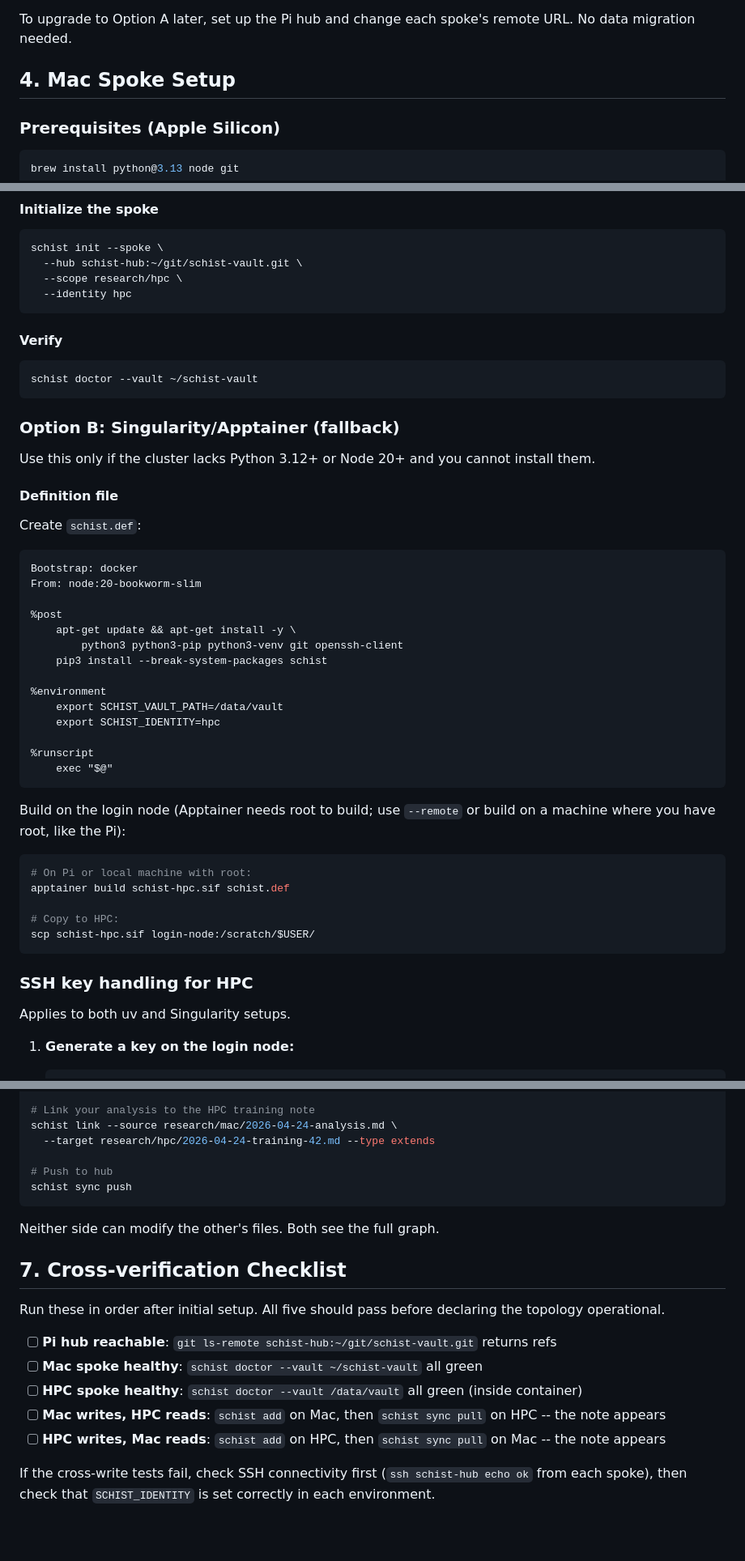
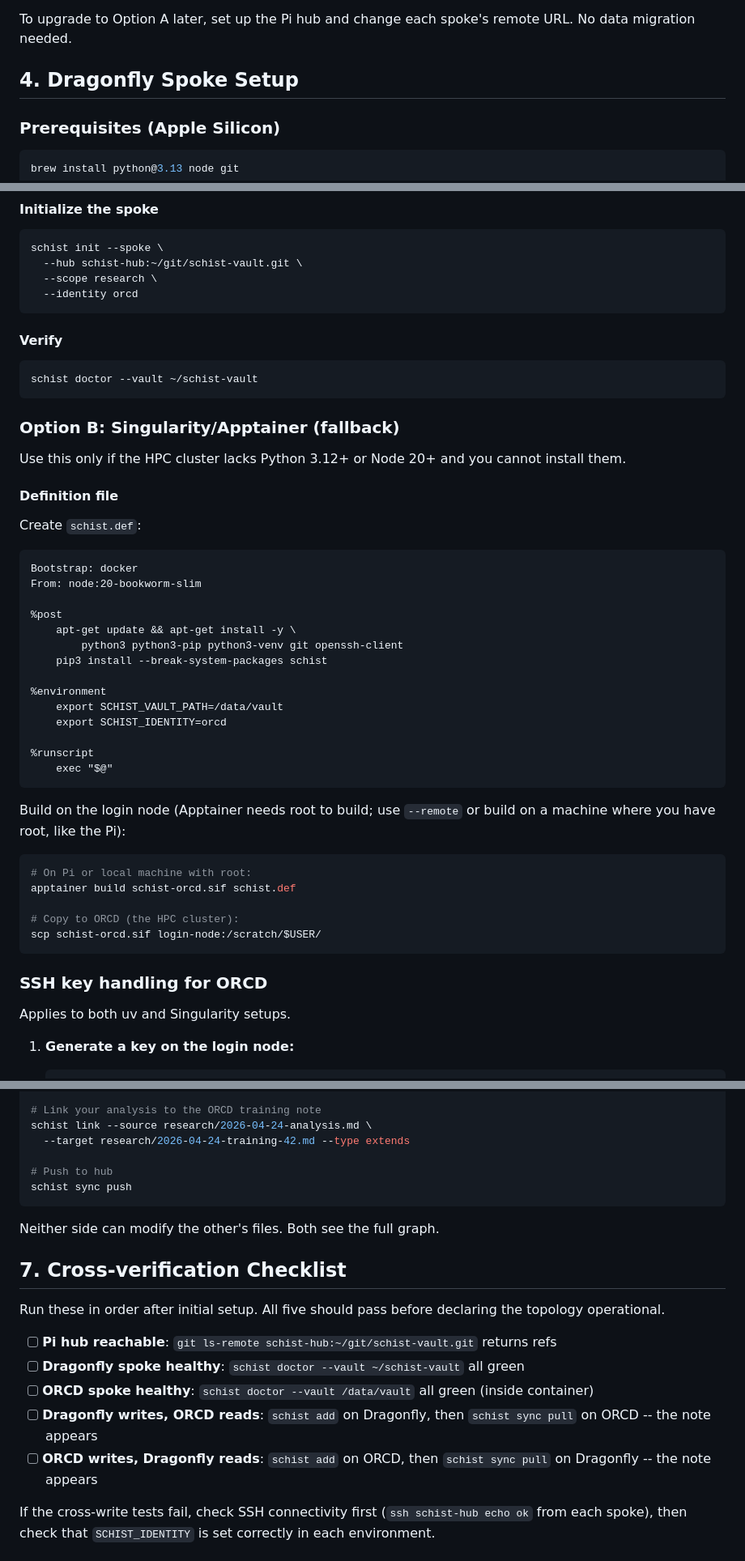
Before and after one commit to yibeichan/schist, a Markdown page: docs/hub-spoke-pi-orcd-dragonfly.md, 3 parts joined by grey strips. Shown at 81% size. Drawn GitHub-style; blank space fills up the shorter version.

````diff
--- a/docs/hub-spoke-pi-hpc-mac.md
+++ b/docs/hub-spoke-pi-orcd-dragonfly.md
@@ -127,7 +128,7 @@ No `schist init --hub` needed. No ACL enforcement. Scope isolation is trust-base
 
 To upgrade to Option A later, set up the Pi hub and change each spoke's remote URL. No data migration needed.
 
-## 4. Mac Spoke Setup
+## 4. Dragonfly Spoke Setup
 
 ### Prerequisites (Apple Silicon)
 
@@ -238,8 +239,8 @@ nvm install 20
 ```bash
 schist init --spoke \
   --hub schist-hub:~/git/schist-vault.git \
-  --scope research/hpc \
-  --identity hpc
+  --scope research \
+  --identity orcd
 ```
 
 #### Verify
@@ -250,7 +251,7 @@ schist doctor --vault ~/schist-vault
 
 ### Option B: Singularity/Apptainer (fallback)
 
-Use this only if the cluster lacks Python 3.12+ or Node 20+ and you cannot install them.
+Use this only if the HPC cluster lacks Python 3.12+ or Node 20+ and you cannot install them.
 
 #### Definition file
 
@@ -267,7 +268,7 @@ From: node:20-bookworm-slim
 
 %environment
     export SCHIST_VAULT_PATH=/data/vault
-    export SCHIST_IDENTITY=hpc
+    export SCHIST_IDENTITY=orcd
 
 %runscript
     exec "$@"
@@ -277,13 +278,13 @@ Build on the login node (Apptainer needs root to build; use `--remote` or build
 
 ```bash
 # On Pi or local machine with root:
-apptainer build schist-hpc.sif schist.def
+apptainer build schist-orcd.sif schist.def
 
-# Copy to HPC:
-scp schist-hpc.sif login-node:/scratch/$USER/
+# Copy to ORCD (the HPC cluster):
+scp schist-orcd.sif login-node:/scratch/$USER/
 ```
 
-### SSH key handling for HPC
+### SSH key handling for ORCD
 
 Applies to both uv and Singularity setups.
 
@@ -405,7 +406,7 @@ schist add --vault ~/schist-vault --title "Analysis of training 42" \
 
-# Link your analysis to the HPC training note
-schist link --source research/mac/2026-04-24-analysis.md \
-  --target research/hpc/2026-04-24-training-42.md --type extends
+# Link your analysis to the ORCD training note
+schist link --source research/2026-04-24-analysis.md \
+  --target research/2026-04-24-training-42.md --type extends
 
 # Push to hub
 schist sync push
@@ -418,10 +419,10 @@ Neither side can modify the other's files. Both see the full graph.
 Run these in order after initial setup. All five should pass before declaring the topology operational.
 
 - [ ] **Pi hub reachable**: `git ls-remote schist-hub:~/git/schist-vault.git` returns refs
-- [ ] **Mac spoke healthy**: `schist doctor --vault ~/schist-vault` all green
-- [ ] **HPC spoke healthy**: `schist doctor --vault /data/vault` all green (inside container)
-- [ ] **Mac writes, HPC reads**: `schist add` on Mac, then `schist sync pull` on HPC -- the note appears
-- [ ] **HPC writes, Mac reads**: `schist add` on HPC, then `schist sync pull` on Mac -- the note appears
+- [ ] **Dragonfly spoke healthy**: `schist doctor --vault ~/schist-vault` all green
+- [ ] **ORCD spoke healthy**: `schist doctor --vault /data/vault` all green (inside container)
+- [ ] **Dragonfly writes, ORCD reads**: `schist add` on Dragonfly, then `schist sync pull` on ORCD -- the note appears
+- [ ] **ORCD writes, Dragonfly reads**: `schist add` on ORCD, then `schist sync pull` on Dragonfly -- the note appears
 
 If the cross-write tests fail, check SSH connectivity first (`ssh schist-hub echo ok` from each spoke), then check that `SCHIST_IDENTITY` is set correctly in each environment.
 
````
Also changed, not shown: other parts of docs/hub-spoke-pi-orcd-dragonfly.md (+38 -37 lines), CHANGELOG.md (+1 -1 lines), docs/hub-spoke-setup.md (+7 -5 lines).
